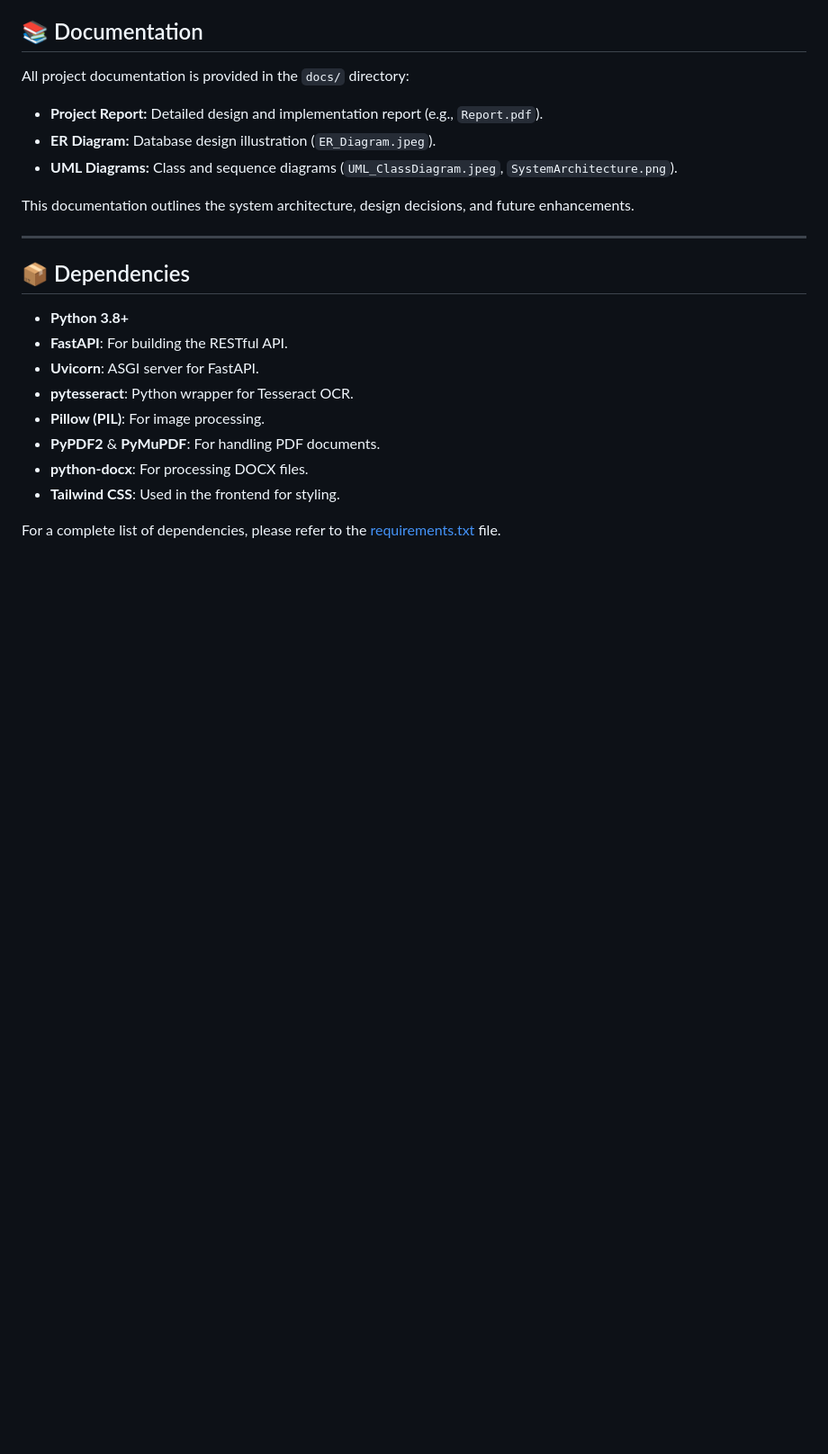
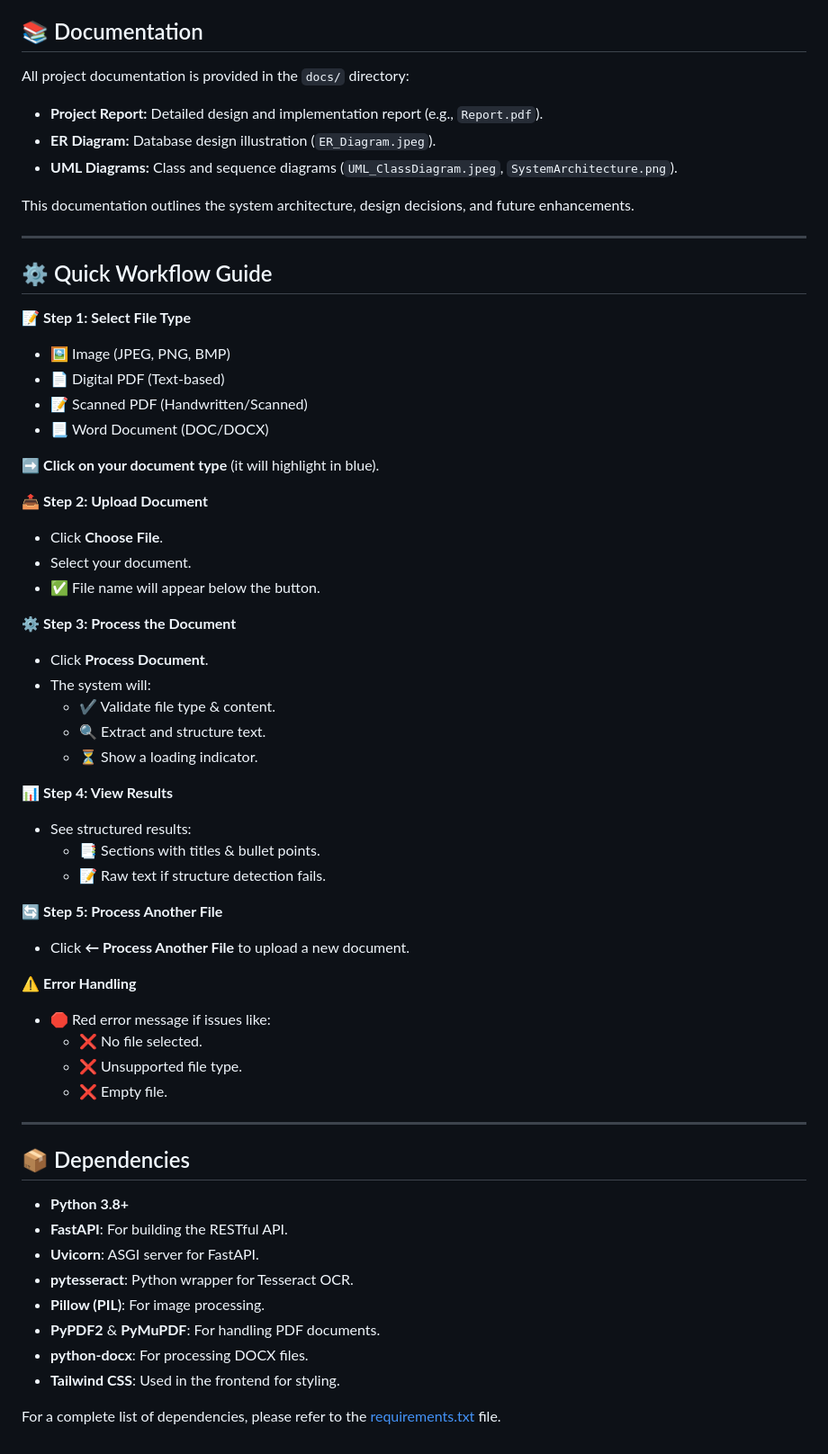
Before and after one commit to ShubhangiJeve/ProExtern-StudentPerformanceAnalyzer, a Markdown page: README.md, the part around the change. Shown at 90% size. Rendered like a GitHub page; blank space fills up the shorter version.

```diff
--- a/README.md
+++ b/README.md
@@ -145,6 +145,42 @@ All project documentation is provided in the `docs/` directory:
 
 This documentation outlines the system architecture, design decisions, and future enhancements.
 
+---
+## ⚙️ Quick Workflow Guide
+
+📝 **Step 1: Select File Type**
+- 🖼️ Image (JPEG, PNG, BMP)
+- 📄 Digital PDF (Text-based)
+- 📝 Scanned PDF (Handwritten/Scanned)
+- 📃 Word Document (DOC/DOCX)
+
+➡️ **Click on your document type** (it will highlight in blue).
+
+📤 **Step 2: Upload Document**
+- Click **Choose File**.
+- Select your document.
+- ✅ File name will appear below the button.
+
+⚙️ **Step 3: Process the Document**
+- Click **Process Document**.
+- The system will:
+  - ✔️ Validate file type & content.
+  - 🔍 Extract and structure text.
+  - ⏳ Show a loading indicator.
+
+📊 **Step 4: View Results**
+- See structured results:
+  - 📑 Sections with titles & bullet points.
+  - 📝 Raw text if structure detection fails.
+
+🔄 **Step 5: Process Another File**
+- Click **← Process Another File** to upload a new document.
+
+⚠️ **Error Handling**
+- 🛑 Red error message if issues like:
+  - ❌ No file selected.
+  - ❌ Unsupported file type.
+  - ❌ Empty file.
 
 ----
 
```
